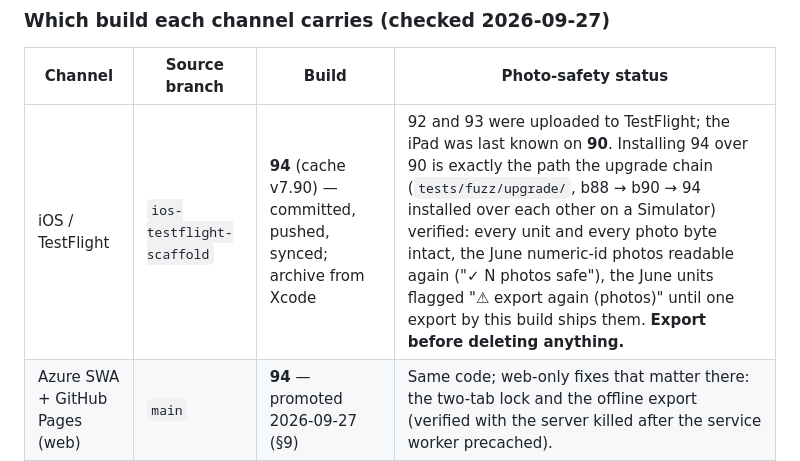
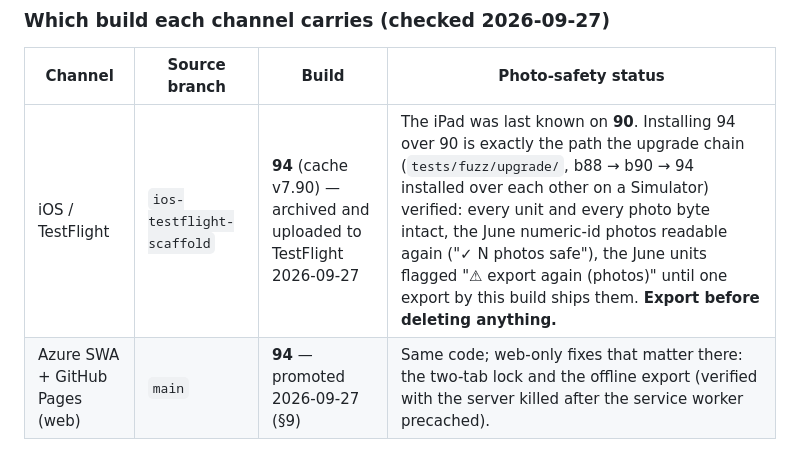
Before and after one commit to whittw1/loto-info-sheet, a Markdown page: ARCHITECTURE.md, the part around the change. Rendered like a GitHub page.

Commit message:
ARCHITECTURE: build 94 is on TestFlight
Co-Authored-By: Claude Opus 5.5 <noreply@anthropic.com>

```diff
--- a/ARCHITECTURE.md
+++ b/ARCHITECTURE.md
@@ -31,7 +31,7 @@ Both HTML files must be updated in lockstep — `FingerLakes_Information_Sheet.h
 
 | Channel | Source branch | Build | Photo-safety status |
 |---|---|---|---|
-| iOS / TestFlight | `ios-testflight-scaffold` | **94** (cache v7.90) — committed, pushed, synced; archive from Xcode | 92 and 93 were uploaded to TestFlight; the iPad was last known on **90**. Installing 94 over 90 is exactly the path the upgrade chain (`tests/fuzz/upgrade/`, b88 → b90 → 94 installed over each other on a Simulator) verified: every unit and every photo byte intact, the June numeric-id photos readable again ("✓ N photos safe"), the June units flagged "⚠ export again (photos)" until one export by this build ships them. **Export before deleting anything.** |
+| iOS / TestFlight | `ios-testflight-scaffold` | **94** (cache v7.90) — archived and uploaded to TestFlight 2026-09-27 | The iPad was last known on **90**. Installing 94 over 90 is exactly the path the upgrade chain (`tests/fuzz/upgrade/`, b88 → b90 → 94 installed over each other on a Simulator) verified: every unit and every photo byte intact, the June numeric-id photos readable again ("✓ N photos safe"), the June units flagged "⚠ export again (photos)" until one export by this build ships them. **Export before deleting anything.** |
 | Azure SWA + GitHub Pages (web) | `main` | **94** — promoted 2026-09-27 (§9) | Same code; web-only fixes that matter there: the two-tab lock and the offline export (verified with the server killed after the service worker precached). |
 
 **The web build is used in the field** — Bath VAMC (April 2026) was collected entirely on it — so a crew may be on either channel. Treat the two as one release: never leave `main` behind a photo-safety fix. To check what a channel carries: `git show origin/main:index.html | grep -o 'b[0-9]*</span>'`, or read the header on the device.
```
